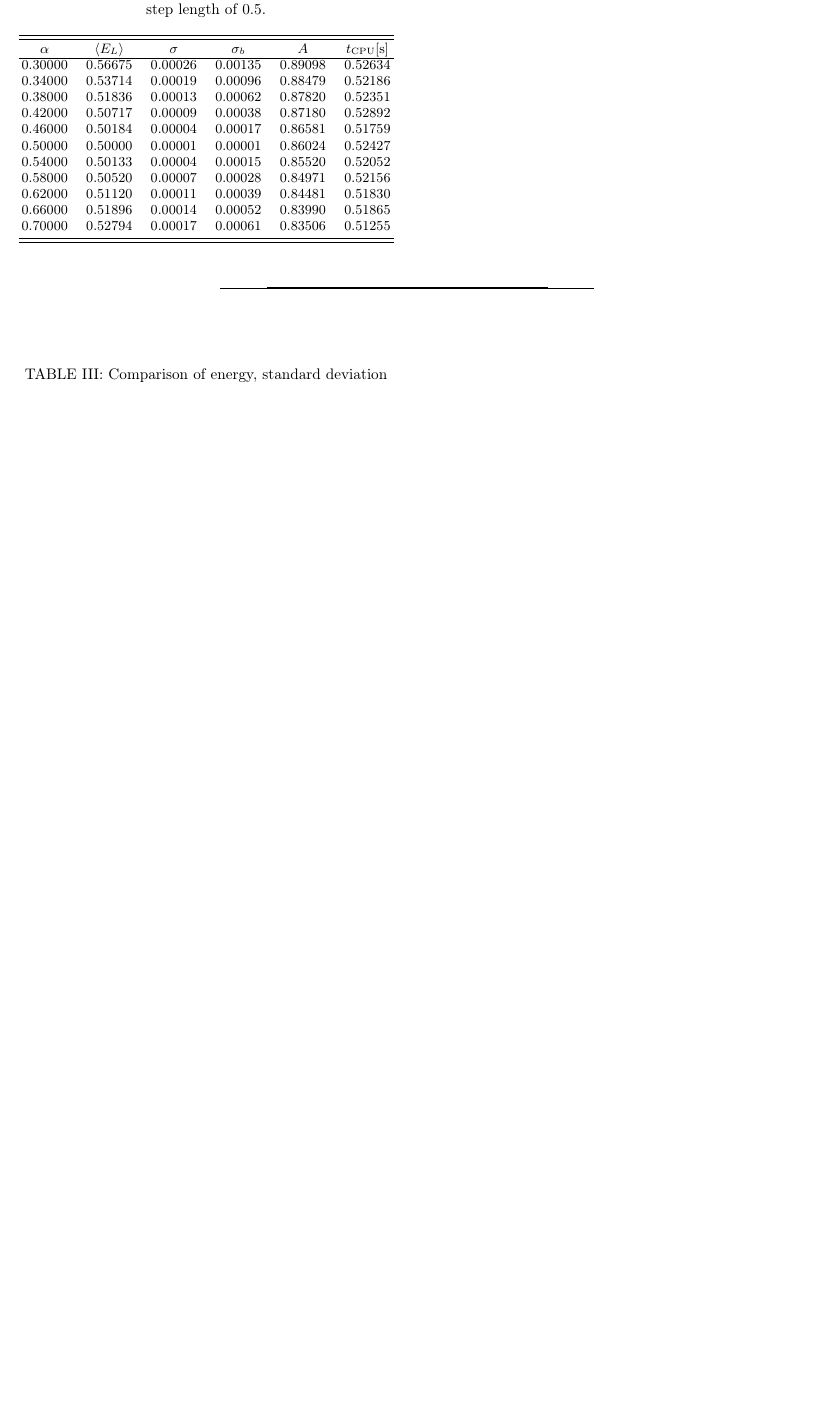
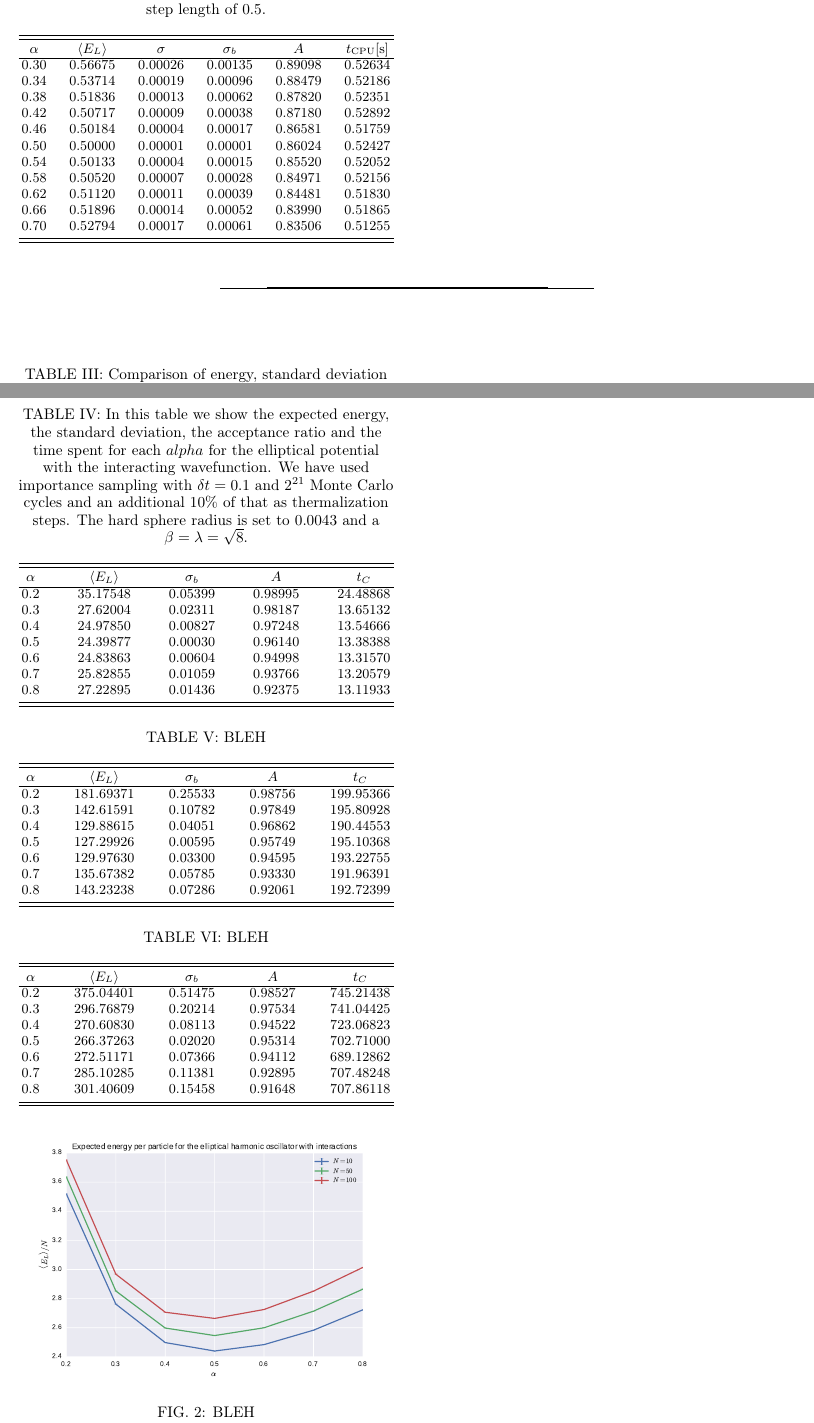
Before and after one commit to Schoyen/FYS4411, a LaTeX paper (project_1/article/article.tex): part of page 7 of 8 before the commit and two parts of pages 7 and 8 of 9 after it, the two joined at a grey line, cut so that both start at the same text, the shorter picture padded with empty space. Compiled offline with pdfLaTeX.

Commit message:
Add tables and figure
        The article looks insane. This needs to be fixed after adding
        all results.

```diff
--- a/project_1/article/article.tex
+++ b/project_1/article/article.tex
@@ -29,8 +29,8 @@
 \usetikzlibrary{positioning}
 % Several figures in the same figure
 \usepackage{subfig}
-% Appendix
-\usepackage[toc, page]{appendix}
+%% Appendix
+%\usepackage[toc, page]{appendix}
 
 % Macro for latin-letter vectors
 \newcommand{\vf}{\mathbf}
@@ -896,17 +892,17 @@
                 $\alpha$ & $\langle  E_L\rangle$ & $\sigma$ & $\sigma_b$
                 & $A$&$t_{\text{CPU}} [\si{\second}]$ \\
                 \hline
-                0.30000&0.56675&0.00026&0.00135&0.89098&0.52634\\
-                0.34000&0.53714&0.00019&0.00096&0.88479&0.52186\\
-                0.38000&0.51836&0.00013&0.00062&0.87820&0.52351\\
-                0.42000&0.50717&0.00009&0.00038&0.87180&0.52892\\
-                0.46000&0.50184&0.00004&0.00017&0.86581&0.51759\\
-                0.50000&0.50000&0.00001&0.00001&0.86024&0.52427\\
-                0.54000&0.50133&0.00004&0.00015&0.85520&0.52052\\
-                0.58000&0.50520&0.00007&0.00028&0.84971&0.52156\\
-                0.62000&0.51120&0.00011&0.00039&0.84481&0.51830\\
-                0.66000&0.51896&0.00014&0.00052&0.83990&0.51865\\
-                0.70000&0.52794&0.00017&0.00061&0.83506&0.51255\\
+                0.30&0.56675&0.00026&0.00135&0.89098&0.52634\\
+                0.34&0.53714&0.00019&0.00096&0.88479&0.52186\\
+                0.38&0.51836&0.00013&0.00062&0.87820&0.52351\\
+                0.42&0.50717&0.00009&0.00038&0.87180&0.52892\\
+                0.46&0.50184&0.00004&0.00017&0.86581&0.51759\\
+                0.50&0.50000&0.00001&0.00001&0.86024&0.52427\\
+                0.54&0.50133&0.00004&0.00015&0.85520&0.52052\\
+                0.58&0.50520&0.00007&0.00028&0.84971&0.52156\\
+                0.62&0.51120&0.00011&0.00039&0.84481&0.51830\\
+                0.66&0.51896&0.00014&0.00052&0.83990&0.51865\\
+                0.70&0.52794&0.00017&0.00061&0.83506&0.51255\\
             \end{tabular}
         \end{ruledtabular}
         \label{tab:1D1N_numeric}
@@ -943,6 +939,78 @@
     \end{table}
 
     \subsection{Interacting elliptical harmonic oscillator}
+        \begin{table}
+            \caption{In this table we show the expected energy, the standard
+            deviation, the acceptance ratio and the time spent for each $alpha$
+            for the elliptical potential with the interacting wavefunction. We
+            have used importance sampling with $\delta t = 0.1$ and $2^{21}$
+            Monte Carlo cycles and an additional $10\%$ of that as
+            thermalization steps. The hard sphere radius is set to $0.0043$ and
+            a $\beta = \lambda = \sqrt{8}$.}
+            \centering
+            \begin{ruledtabular}
+                \begin{tabular}{ccccc}
+                    $\alpha$ & $\langle  E_L\rangle$ & $\sigma_b$
+                    &$A$&$t_C$ \\
+                    \hline
+                    0.2&35.17548&0.05399&0.98995&24.48868\\
+                    0.3&27.62004&0.02311&0.98187&13.65132\\
+                    0.4&24.97850&0.00827&0.97248&13.54666\\
+                    0.5&24.39877&0.00030&0.96140&13.38388\\
+                    0.6&24.83863&0.00604&0.94998&13.31570\\
+                    0.7&25.82855&0.01059&0.93766&13.20579\\
+                    0.8&27.22895&0.01436&0.92375&13.11933\\
+                \end{tabular}
+            \end{ruledtabular}
+            \label{tab:10_interacting}
+        \end{table}
+
+        \begin{table}
+            \caption{BLEH}
+            \centering
+            \begin{ruledtabular}
+                \begin{tabular}{ccccc}
+                    $\alpha$ & $\langle  E_L\rangle$ & $\sigma_b$
+                    &$A$&$t_C$ \\
+                    \hline
+                    0.2&181.69371&0.25533&0.98756&199.95366\\
+                    0.3&142.61591&0.10782&0.97849&195.80928\\
+                    0.4&129.88615&0.04051&0.96862&190.44553\\
+                    0.5&127.29926&0.00595&0.95749&195.10368\\
+                    0.6&129.97630&0.03300&0.94595&193.22755\\
+                    0.7&135.67382&0.05785&0.93330&191.96391\\
+                    0.8&143.23238&0.07286&0.92061&192.72399\\
+                \end{tabular}
+            \end{ruledtabular}
+            \label{tab:50_interacting}
+        \end{table}
+
+        \begin{table}
+            \caption{BLEH}
+            \centering
+            \begin{ruledtabular}
+                \begin{tabular}{ccccc}
+                    $\alpha$ & $\langle  E_L\rangle$ & $\sigma_b$
+                    &$A$&$t_C$ \\
+                    \hline
+                    0.2&375.04401&0.51475&0.98527&745.21438\\
+                    0.3&296.76879&0.20214&0.97534&741.04425\\
+                    0.4&270.60830&0.08113&0.94522&723.06823\\
+                    0.5&266.37263&0.02020&0.95314&702.71000\\
+                    0.6&272.51171&0.07366&0.94112&689.12862\\
+                    0.7&285.10285&0.11381&0.92895&707.48248\\
+                    0.8&301.40609&0.15458&0.91648&707.86118\\
+                \end{tabular}
+            \end{ruledtabular}
+            \label{tab:100_interacting}
+        \end{table}
+
+        \begin{figure}
+            \includegraphics[width=250px]{../data/figures/problem_e.pdf}
+            \caption{BLEH}
+            \label{fig:interacting}
+        \end{figure}
+
 
 \appendix
 \section{Brute Force Metropolis-Hastings}
```
Also changed, not shown: project_1/article/article.pdf, project_1/article/article.tex (4 more changed lines).
